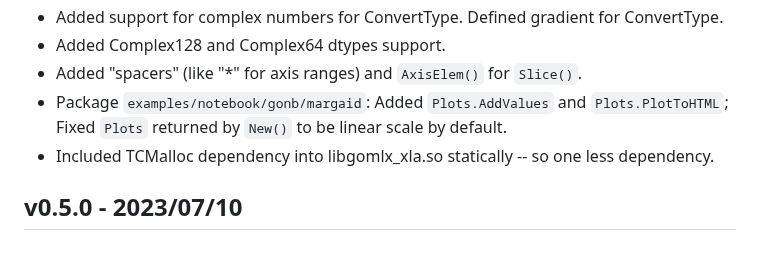
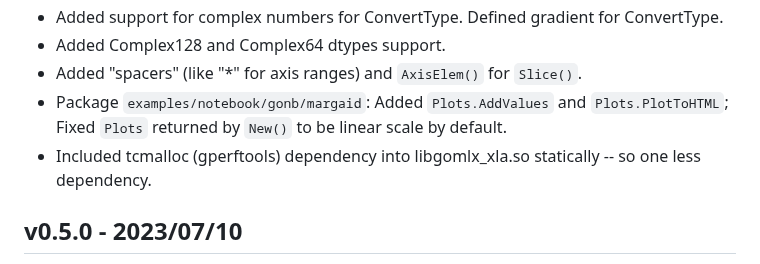
Before and after one commit to gomlx/gomlx, a Markdown page: docs/CHANGELOG.md, the part around the change. Rendered like a GitHub page.

Commit message:
Minor fix to dogsvscats.go; Added CHANGELOG to changes in linking of tcmalloc.

```diff
--- a/docs/CHANGELOG.md
+++ b/docs/CHANGELOG.md
@@ -10,7 +10,7 @@
 * Added "spacers" (like "*" for axis ranges) and `AxisElem()` for `Slice()`.
 * Package `examples/notebook/gonb/margaid`: Added `Plots.AddValues` and `Plots.PlotToHTML`;
   Fixed `Plots` returned by `New()` to be linear scale by default.
-* Included TCMalloc dependency into libgomlx_xla.so statically -- so one less dependency.
+* Included tcmalloc (gperftools) dependency into libgomlx_xla.so statically -- so one less dependency.
 
 ## v0.5.0 - 2023/07/10
 
```
